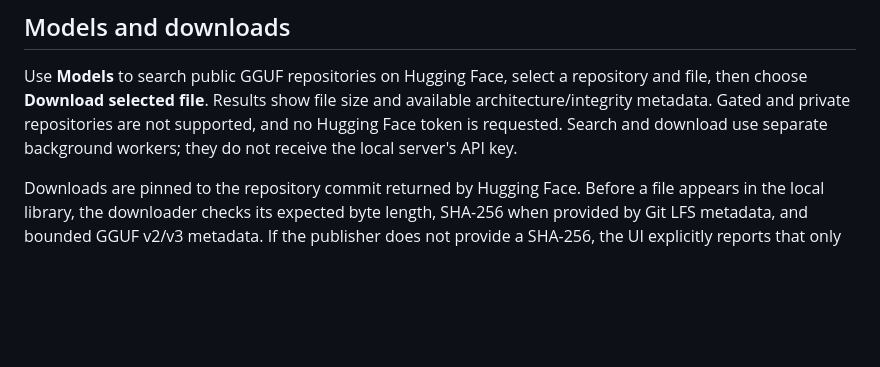
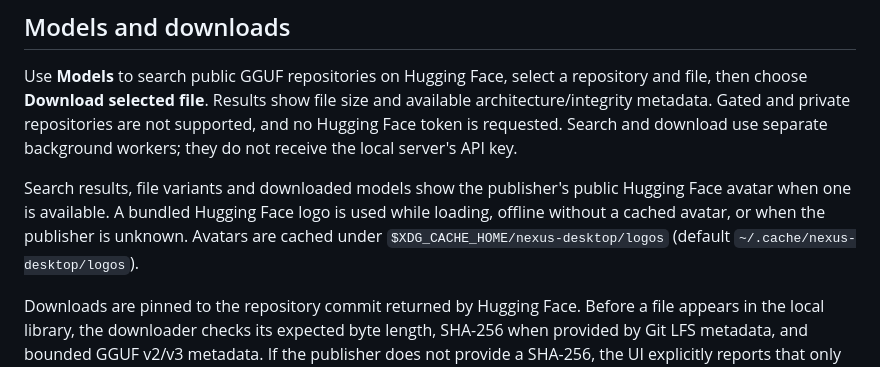
Before and after one commit to luen-eth/Nexus, a Markdown page: desktop/README.md, the part around the change. Rendered like a GitHub page; blank space fills up the shorter version.

Commit message:
Add publisher logos and new Nexus application icon

```diff
--- a/desktop/README.md
+++ b/desktop/README.md
@@ -15,6 +15,8 @@ Every assistant reply has a compact statistics line: server-reported completion
 ## Models and downloads
 
 Use **Models** to search public GGUF repositories on Hugging Face, select a repository and file, then choose **Download selected file**. Results show file size and available architecture/integrity metadata. Gated and private repositories are not supported, and no Hugging Face token is requested. Search and download use separate background workers; they do not receive the local server's API key.
+
+Search results, file variants and downloaded models show the publisher's public Hugging Face avatar when one is available. A bundled Hugging Face logo is used while loading, offline without a cached avatar, or when the publisher is unknown. Avatars are cached under `$XDG_CACHE_HOME/nexus-desktop/logos` (default `~/.cache/nexus-desktop/logos`).
 
 Downloads are pinned to the repository commit returned by Hugging Face. Before a file appears in the local library, the downloader checks its expected byte length, SHA-256 when provided by Git LFS metadata, and bounded GGUF v2/v3 metadata. If the publisher does not provide a SHA-256, the UI explicitly reports that only size and GGUF structure can be checked. Downloads use temporary files and publish the result atomically; existing files are not overwritten. **Cancel download**, failures, and application shutdown discard incomplete downloads. Cancelled downloads restart from the beginning when retried.
 
```
Also changed, not shown: docs/linux-desktop.md (+1 -1 lines), docs/assets/nexus-desktop.png, docs/assets/nexus-logo.png (added), 9 other files.
